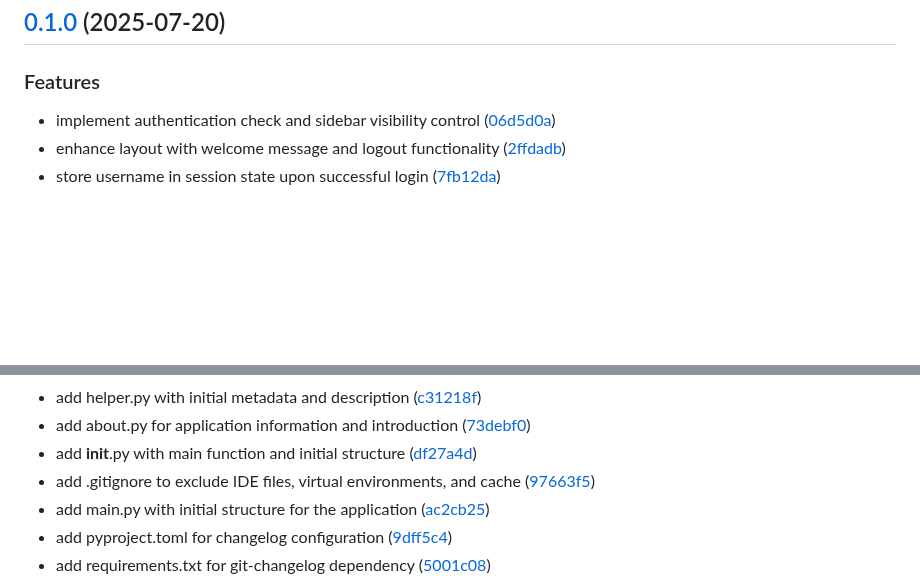
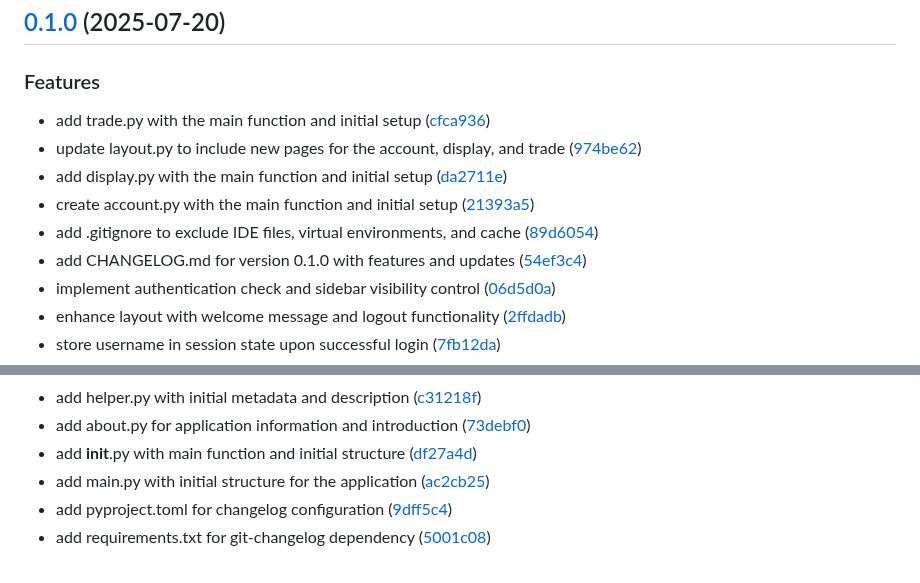
Before and after one commit to DaoChaShao/py-st-private-agora, a Markdown page: CHANGELOG.md, 2 parts joined by grey strips. Rendered like a GitHub page; blank space fills up the shorter version.

Commit message:
feat: update CHANGELOG.md for version 0.1.0 with new features and updates

```diff
--- a/CHANGELOG.md
+++ b/CHANGELOG.md
@@ -5,6 +5,12 @@
 
 ### Features
 
+- add trade.py with the main function and initial setup ([cfca936](https://github.com///commit/cfca9363c9fa6826023365de504a87d0275d7599))
+- update layout.py to include new pages for the account, display, and trade ([974be62](https://github.com///commit/974be621fb9e531dee094c10e3e318d9fea434b8))
+- add display.py with the main function and initial setup ([da2711e](https://github.com///commit/da2711e789d70bc1872e42010085b8acc3085ed6))
+- create account.py with the main function and initial setup ([21393a5](https://github.com///commit/21393a504de419503859f60fe6c70a4033e54118))
+- add .gitignore to exclude IDE files, virtual environments, and cache ([89d6054](https://github.com///commit/89d60542e1c11f9a981c0daac3445f9b631362ea))
+- add CHANGELOG.md for version 0.1.0 with features and updates ([54ef3c4](https://github.com///commit/54ef3c4886a1d974bed418d8eb33c2a093856e22))
 - implement authentication check and sidebar visibility control ([06d5d0a](https://github.com///commit/06d5d0adb2e1c42d7a6677459cc43a1b357a45db))
 - enhance layout with welcome message and logout functionality ([2ffdadb](https://github.com///commit/2ffdadb0e668b0768304cf302b251a066f1f15ba))
 - store username in session state upon successful login ([7fb12da](https://github.com///commit/7fb12da32bd26f36326281b0aace4fde829a5a88))
@@ -19,7 +25,6 @@
 - add helper.py with initial metadata and description ([c31218f](https://github.com///commit/c31218f559adaf6f26c26dc86cb7dc5798fbd065))
 - add about.py for application information and introduction ([73debf0](https://github.com///commit/73debf0d8d19d95cedf3bbed726add56b09b40f8))
 - add __init__.py with main function and initial structure ([df27a4d](https://github.com///commit/df27a4d5a9ade49af4ad8f6acb176d78caa530b2))
-- add .gitignore to exclude IDE files, virtual environments, and cache ([97663f5](https://github.com///commit/97663f5c6f13581bff30fd119789cf1ad3dac864))
 - add main.py with initial structure for the application ([ac2cb25](https://github.com///commit/ac2cb25adf897268546a9e6f1bcabab0c957fc42))
 - add pyproject.toml for changelog configuration ([9dff5c4](https://github.com///commit/9dff5c4766238f3e082918ceecdce9f31647da51))
 - add requirements.txt for git-changelog dependency ([5001c08](https://github.com///commit/5001c0879a0c9b94a7c9a03dad0c1177c4dd702c))
```
